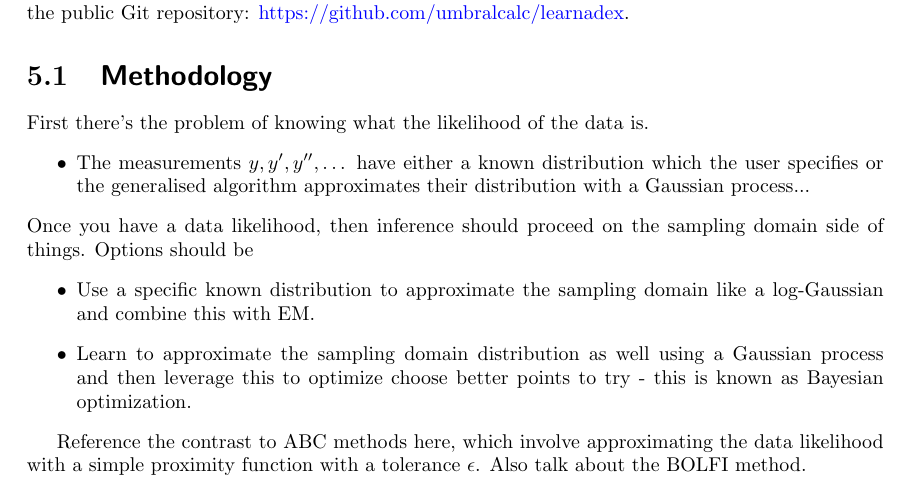
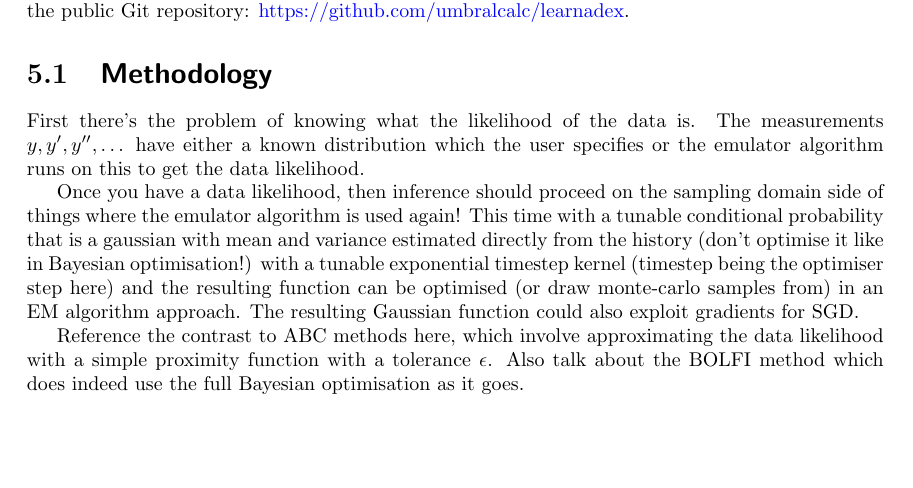
Before and after one commit to umbralcalc/worlds-of-observation, a LaTeX thesis (book.tex, which reads generalised_statistical_inference/chapter.tex): part of page 39 of 88, cut so that both start at the same text, the shorter picture padded with empty space. Compiled offline with pdfLaTeX.

Commit message:
added to generalised statistical inference section

```diff
--- a/generalised_statistical_inference/chapter.tex
+++ b/generalised_statistical_inference/chapter.tex
@@ -5,16 +5,8 @@
 
 \section{\sffamily Methodology}
 
-First there's the problem of knowing what the likelihood of the data is.
-%%
-\begin{itemize}
-\item{The measurements $y, y', y'', \dots$ have either a known distribution which the user specifies or the generalised algorithm approximates their distribution with a Gaussian process...}
-\end{itemize}
-%%
-Once you have a data likelihood, then inference should proceed on the sampling domain side of things. Options should be
-\begin{itemize}
-\item{Use a specific known distribution to approximate the sampling domain like a log-Gaussian and combine this with EM.}
-\item{Learn to approximate the sampling domain distribution as well using a Gaussian process and then leverage this to optimize choose better points to try - this is known as Bayesian optimization.}
-\end{itemize}
+First there's the problem of knowing what the likelihood of the data is. The measurements $y, y', y'', \dots$ have either a known distribution which the user specifies or the emulator algorithm runs on this to get the data likelihood.
 
-Reference the contrast to ABC methods here, which involve approximating the data likelihood with a simple proximity function with a tolerance $\epsilon$. Also talk about the BOLFI method.
+Once you have a data likelihood, then inference should proceed on the sampling domain side of things where the emulator algorithm is used again! This time with a tunable conditional probability that is a gaussian with mean and variance estimated directly from the history (don't optimise it like in Bayesian optimisation!) with a tunable exponential timestep kernel (timestep being the optimiser step here) and the resulting function can be optimised (or draw monte-carlo samples from) in an EM algorithm approach. The resulting Gaussian function could also exploit gradients for SGD.
+
+Reference the contrast to ABC methods here, which involve approximating the data likelihood with a simple proximity function with a tolerance $\epsilon$. Also talk about the BOLFI method which does indeed use the full Bayesian optimisation as it goes.
```
